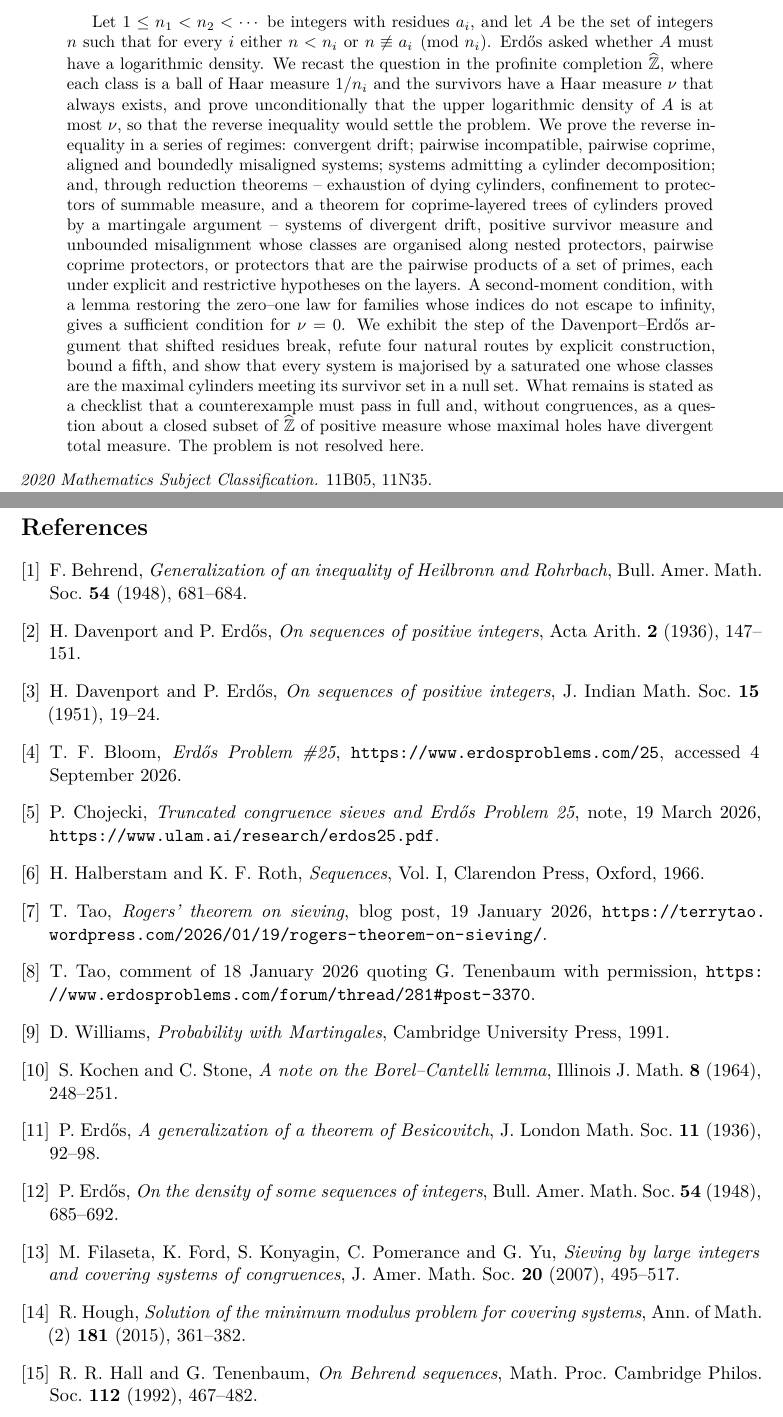
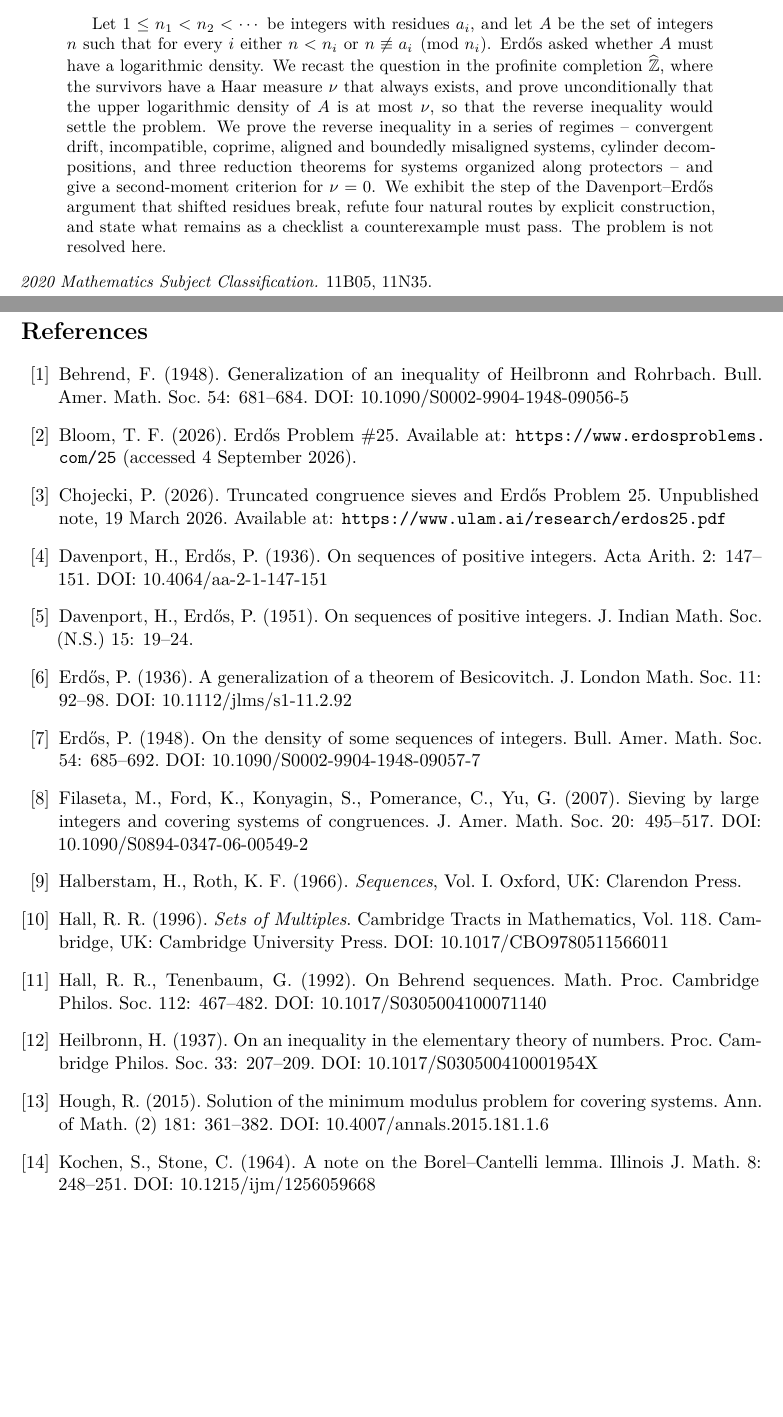
Before and after one commit to ibrahimmian36/Triarius, a LaTeX paper (main.tex): two parts of pages 1 and 37 of 38 before the commit and two parts of pages 1 and 36 of 38 after it, joined at a grey line, cut so that both start at the same text, the shorter picture padded with empty space. The pictures show the PDF file main.pdf that the author committed with the source.

Commit message:
Journal-format manuscript (Experimental Mathematics submission version)

```diff
--- a/main.tex
+++ b/main.tex
@@ -39,5 +39,3 @@ Let $1\le n_1<n_2<\cdots$ be integers with residues $a_i$, and
 let $A$ be the set of integers $n$ such that for every $i$ either
 $n<n_i$ or $n\not\equiv a_i\pmod{n_i}$.  Erd\H{o}s asked whether
 $A$ must have a logarithmic density.  We recast the question in
-the profinite completion $\Zhat$, where each class is a ball of
-Haar measure $1/n_i$ and the survivors have a Haar measure $\nu$
@@ -47,25 +42,16 @@ inequality would settle the problem.  We prove the reverse inequality in
-a series of regimes: convergent drift;
-pairwise incompatible, pairwise coprime, aligned and boundedly
-misaligned systems; systems admitting a cylinder decomposition;
-and, through reduction theorems -- exhaustion of dying
-cylinders, confinement to protectors of summable measure, and a
-theorem for coprime-layered trees of cylinders proved by a
-martingale argument -- systems of divergent drift, positive
-survivor measure and unbounded misalignment whose classes are
-organised along nested protectors, pairwise coprime protectors,
-or protectors that are the pairwise products of a set of primes,
-each under explicit and restrictive hypotheses on the layers.
-A second-moment condition, with a lemma restoring the zero--one
-law for families whose indices do not escape to infinity, gives
-a sufficient condition for $\nu=0$.  We exhibit the step of the
+the profinite completion $\Zhat$, where the survivors have a Haar
+measure $\nu$ that always exists, and prove unconditionally that
+the upper logarithmic density of $A$ is at most $\nu$, so that
+the reverse inequality would settle the problem.  We prove the
+reverse inequality in a series of regimes -- convergent drift,
+incompatible, coprime, aligned and boundedly misaligned systems,
+cylinder decompositions, and three reduction theorems for
+systems organized along protectors -- and give a second-moment
+criterion for $\nu=0$.  We exhibit the step of the
 Davenport--Erd\H{o}s argument that shifted residues break, refute
-four natural routes by explicit construction, bound a fifth, and show that every
-system is majorised by a saturated one whose classes are the
-maximal cylinders meeting its survivor set in a null set.  What remains is stated as
-a checklist that a counterexample must pass in full
-and, without congruences, as a question about a closed subset of
-$\Zhat$ of positive measure whose maximal holes have divergent
-total measure.  The problem is not resolved here.
+four natural routes by explicit construction, and state what
+remains as a checklist a counterexample must pass.  The problem
+is not resolved here.
 \end{abstract}
 
 {\small\noindent\textit{2020 Mathematics Subject Classification.}
@@ -2705,0 +2715,56 @@ logarithmic average when $h=0$.
+\begin{thebibliography}{99}
+
+\bibitem{Behrend} Behrend, F. (1948). Generalization of an
+inequality of Heilbronn and Rohrbach. Bull. Amer. Math. Soc. 54:
+681--684. DOI: 10.1090/S0002-9904-1948-09056-5
+
+\bibitem{Bloom} Bloom, T. F. (2026). Erd\H{o}s Problem \#25.
+Available at: \url{https://www.erdosproblems.com/25} (accessed
+4 September 2026).
+
+\bibitem{Choj26} Chojecki, P. (2026). Truncated congruence sieves
+and Erd\H{o}s Problem 25. Unpublished note, 19 March 2026.
+Available at: \url{https://www.ulam.ai/research/erdos25.pdf}
+
+\bibitem{DE1936} Davenport, H., Erd\H{o}s, P. (1936). On sequences
+of positive integers. Acta Arith. 2: 147--151. DOI:
+10.4064/aa-2-1-147-151
+
+\bibitem{DE1951} Davenport, H., Erd\H{o}s, P. (1951). On sequences
+of positive integers. J. Indian Math. Soc. (N.S.) 15: 19--24.
+
+\bibitem{Er36} Erd\H{o}s, P. (1936). A generalization of a theorem
+of Besicovitch. J. London Math. Soc. 11: 92--98. DOI:
+10.1112/jlms/s1-11.2.92
+
+\bibitem{Er48} Erd\H{o}s, P. (1948). On the density of some
+sequences of integers. Bull. Amer. Math. Soc. 54: 685--692. DOI:
+10.1090/S0002-9904-1948-09057-7
+
+\bibitem{FFKPY} Filaseta, M., Ford, K., Konyagin, S., Pomerance,
+C., Yu, G. (2007). Sieving by large integers and covering systems
+of congruences. J. Amer. Math. Soc. 20: 495--517. DOI:
+10.1090/S0894-0347-06-00549-2
+
+\bibitem{HaRo66} Halberstam, H., Roth, K. F. (1966).
+\emph{Sequences}, Vol.~I. Oxford, UK: Clarendon Press.
+
+\bibitem{Hall} Hall, R. R. (1996). \emph{Sets of Multiples}.
+Cambridge Tracts in Mathematics, Vol.~118. Cambridge, UK:
+Cambridge University Press. DOI: 10.1017/CBO9780511566011
+
+\bibitem{HT92} Hall, R. R., Tenenbaum, G. (1992). On Behrend
+sequences. Math. Proc. Cambridge Philos. Soc. 112: 467--482. DOI:
+10.1017/S0305004100071140
+
+\bibitem{Heilbronn} Heilbronn, H. (1937). On an inequality in the
+elementary theory of numbers. Proc. Cambridge Philos. Soc. 33:
+207--209. DOI: 10.1017/S030500410001954X
+
+\bibitem{Hough} Hough, R. (2015). Solution of the minimum modulus
+problem for covering systems. Ann. of Math. (2) 181: 361--382.
+DOI: 10.4007/annals.2015.181.1.6
+
+\bibitem{KS} Kochen, S., Stone, C. (1964). A note on the
+Borel--Cantelli lemma. Illinois J. Math. 8: 248--251. DOI:
+10.1215/ijm/1256059668
@@ -2706,3 +2787,16 @@ logarithmic average when $h=0$.
+Advanced Mathematics, Vol.~46. Cambridge, UK: Cambridge University
+Press.
+
+\bibitem{Ten96} Tenenbaum, G. (1996). On block Behrend sequences.
+Math. Proc. Cambridge Philos. Soc. 120: 355--367. DOI:
+10.1017/S0305004100074910
+
+\bibitem{Williams} Williams, D. (1991). \emph{Probability with
+Martingales}. Cambridge, UK: Cambridge University Press. DOI:
+10.1017/CBO9780511813658
+
+\end{thebibliography}
+
 \appendix
 \section{Verification}\label{sec:verification}
 
@@ -2820,76 +2902,0 @@ whose recorded outputs it contains.
-\begin{thebibliography}{9}
-
-\bibitem{Behrend} F.~Behrend,
-\emph{Generalization of an inequality of Heilbronn and
-Rohrbach}, Bull. Amer. Math. Soc. \textbf{54} (1948), 681--684.
-
-\bibitem{DE1936} H.~Davenport and P.~Erd\H{o}s,
-\emph{On sequences of positive integers},
-Acta Arith. \textbf{2} (1936), 147--151.
-
-\bibitem{DE1951} H.~Davenport and P.~Erd\H{o}s,
-\emph{On sequences of positive integers},
-J. Indian Math. Soc. \textbf{15} (1951), 19--24.
-
-\bibitem{Bloom} T.~F.~Bloom, \emph{Erd\H{o}s Problem \#25},
-\url{https://www.erdosproblems.com/25}, accessed 4 September 2026.
-
-\bibitem{Choj26} P.~Chojecki, \emph{Truncated congruence sieves
-and Erd\H{o}s Problem 25}, note, 19 March 2026,
-\url{https://www.ulam.ai/research/erdos25.pdf}.
-
-\bibitem{HaRo66} H.~Halberstam and K.~F.~Roth, \emph{Sequences},
-Vol.~I, Clarendon Press, Oxford, 1966.
-
-\bibitem{TaoRogers} T.~Tao, \emph{Rogers' theorem on sieving},
-blog post, 19 January 2026,
-\url{https://terrytao.wordpress.com/2026/01/19/rogers-theorem-on-sieving/}.
-
-\bibitem{TaoThread} T.~Tao, comment of 18 January 2026 quoting
-G.~Tenenbaum with permission,
-\url{https://www.erdosproblems.com/forum/thread/281#post-3370}.
-
-\bibitem{Williams} D.~Williams,
-\emph{Probability with Martingales},
-Cambridge University Press, 1991.
-
-\bibitem{KS} S.~Kochen and C.~Stone,
-\emph{A note on the Borel--Cantelli lemma},
-Illinois J. Math. \textbf{8} (1964), 248--251.
-
-\bibitem{Er36} P.~Erd\H{o}s, \emph{A generalization of a theorem of
-Besicovitch}, J. London Math. Soc. \textbf{11} (1936), 92--98.
-
-\bibitem{Er48} P.~Erd\H{o}s, \emph{On the density of some
-sequences of integers}, Bull. Amer. Math. Soc. \textbf{54} (1948),
-685--692.
-
-\bibitem{FFKPY} M.~Filaseta, K.~Ford, S.~Konyagin, C.~Pomerance
-and G.~Yu, \emph{Sieving by large integers and covering systems of
-congruences}, J. Amer. Math. Soc. \textbf{20} (2007), 495--517.
-
-\bibitem{Hough} R.~Hough, \emph{Solution of the minimum modulus
-problem for covering systems}, Ann. of Math. (2) \textbf{181}
-(2015), 361--382.
-
-\bibitem{HT92} R.~R.~Hall and G.~Tenenbaum, \emph{On Behrend
-sequences}, Math. Proc. Cambridge Philos. Soc. \textbf{112}
-(1992), 467--482.
-
-\bibitem{Ten96} G.~Tenenbaum, \emph{On block Behrend sequences},
-Math. Proc. Cambridge Philos. Soc. \textbf{120} (1996), 355--367.
-
-\bibitem{Hall} R.~R.~Hall,
-\emph{Sets of Multiples},
-Cambridge Tracts in Mathematics \textbf{118},
-Cambridge University Press, 1996.
-
-\bibitem{Heilbronn} H.~Heilbronn,
-\emph{On an inequality in the elementary theory of numbers},
-Proc. Cambridge Philos. Soc. \textbf{33} (1937), 207--209.
-
-\bibitem{Rohrbach} H.~Rohrbach,
-\emph{Beweis einer zahlentheoretischen Ungleichung},
-J. Reine Angew. Math. \textbf{177} (1937), 193--196.
-
-\bibitem{Tenenbaum} G.~Tenenbaum,
@@ -2899,5 +2903,2 @@ Cambridge Studies in Advanced Mathematics \textbf{46},
-Cambridge University Press, 1995.
-
-\end{thebibliography}
 
 \end{document}
```
Also changed, not shown: main.pdf, main.tex (102 more changed lines).
